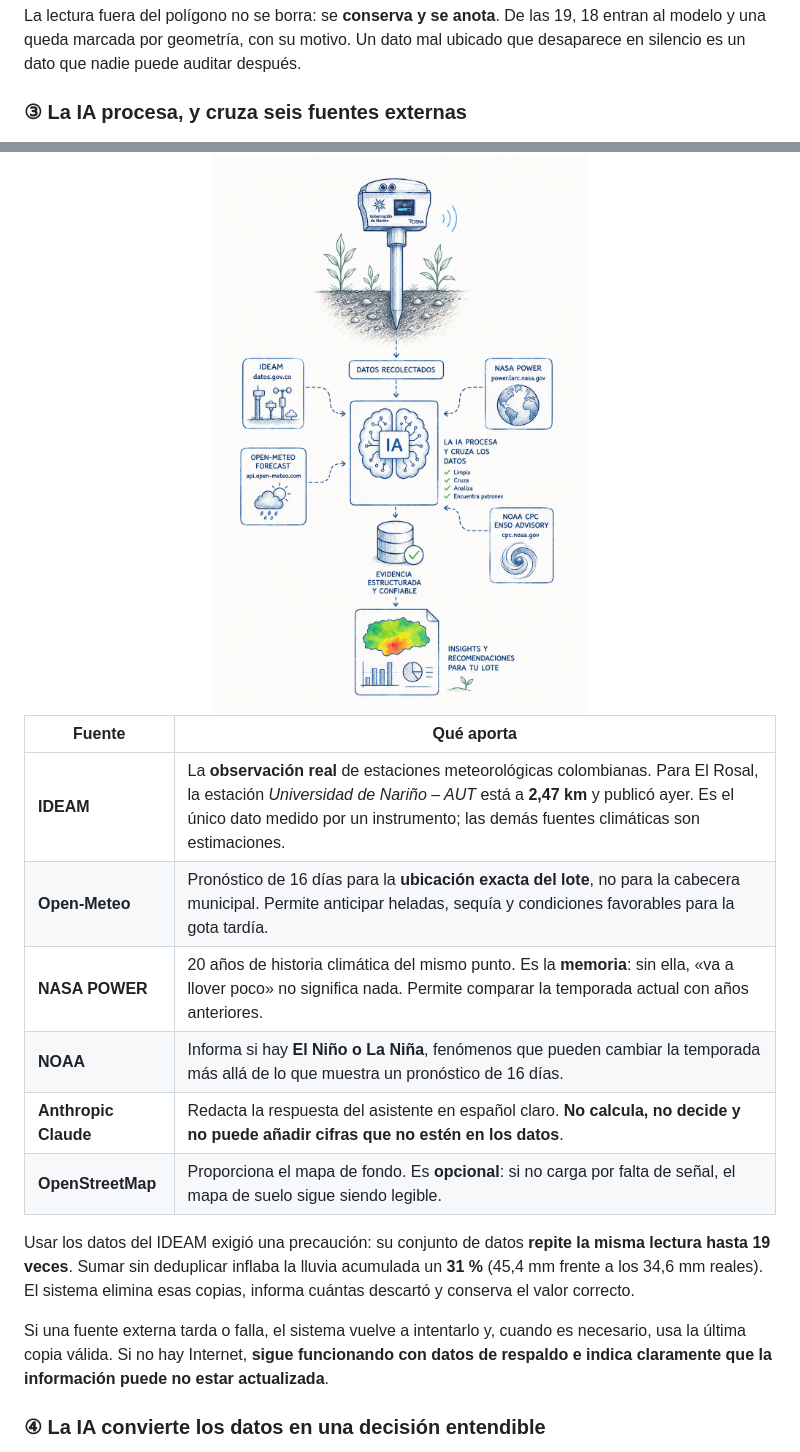
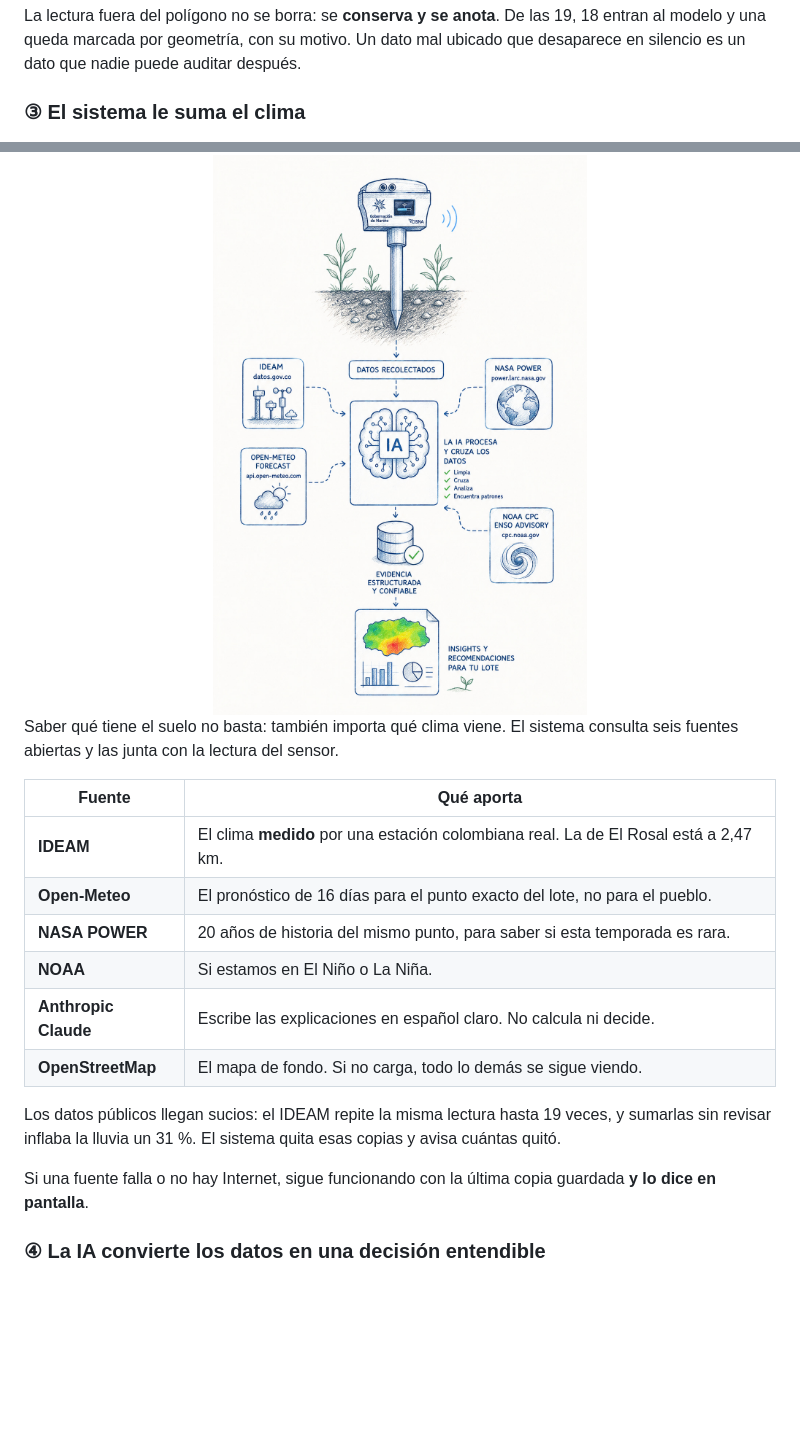
Before and after one commit to juandmg020407/hackathon-ColTechWeek, a Markdown page: README.md, 2 parts joined by grey strips. Drawn GitHub-style; blank space fills up the shorter version.

Commit message:
docs: resumir el paso del clima en el README
La tabla de fuentes externas y el detalle de la limpieza de datos del IDEAM ocupaban media pantalla con vocabulario que un lector no tecnico no necesita. Queda una linea por fuente; el detalle sigue completo en TECNICO.md.

Co-Authored-By: Claude Opus 5 <noreply@anthropic.com>

```diff
--- a/README.md
+++ b/README.md
@@ -94,28 +94,28 @@ La lectura fuera del polígono no se borra: se **conserva y se anota**. De las 1
 18 entran al modelo y una queda marcada por geometría, con su motivo. Un dato mal
 ubicado que desaparece en silencio es un dato que nadie puede auditar después.
 
-### ③ La IA procesa, y cruza seis fuentes externas
+### ③ El sistema le suma el clima
 
 <img src="docs/media/3.jpg" alt="Diagrama del procesamiento por IA cruzando las APIs de IDEAM, Open-Meteo, NASA POWER, NOAA CPC y Anthropic" width="100%">
 
+Saber qué tiene el suelo no basta: también importa qué clima viene. El sistema
+consulta seis fuentes abiertas y las junta con la lectura del sensor.
+
 | Fuente | Qué aporta |
 |---|---|
-| **IDEAM** | La **observación real** de estaciones meteorológicas colombianas. Para El Rosal, la estación *Universidad de Nariño – AUT* está a **2,47 km** y publicó ayer. Es el único dato medido por un instrumento; las demás fuentes climáticas son estimaciones. |
-| **Open-Meteo** | Pronóstico de 16 días para la **ubicación exacta del lote**, no para la cabecera municipal. Permite anticipar heladas, sequía y condiciones favorables para la gota tardía. |
-| **NASA POWER** | 20 años de historia climática del mismo punto. Es la **memoria**: sin ella, «va a llover poco» no significa nada. Permite comparar la temporada actual con años anteriores. |
-| **NOAA** | Informa si hay **El Niño o La Niña**, fenómenos que pueden cambiar la temporada más allá de lo que muestra un pronóstico de 16 días. |
-| **Anthropic Claude** | Redacta la respuesta del asistente en español claro. **No calcula, no decide y no puede añadir cifras que no estén en los datos**. |
-| **OpenStreetMap** | Proporciona el mapa de fondo. Es **opcional**: si no carga por falta de señal, el mapa de suelo sigue siendo legible. |
+| **IDEAM** | El clima **medido** por una estación colombiana real. La de El Rosal está a 2,47 km. |
+| **Open-Meteo** | El pronóstico de 16 días para el punto exacto del lote, no para el pueblo. |
+| **NASA POWER** | 20 años de historia del mismo punto, para saber si esta temporada es rara. |
+| **NOAA** | Si estamos en El Niño o La Niña. |
+| **Anthropic Claude** | Escribe las explicaciones en español claro. No calcula ni decide. |
+| **OpenStreetMap** | El mapa de fondo. Si no carga, todo lo demás se sigue viendo. |
 
-Usar los datos del IDEAM exigió una precaución: su conjunto de datos **repite la misma lectura hasta
-19 veces**. Sumar sin deduplicar inflaba la lluvia acumulada un **31 %** (45,4 mm
-frente a los 34,6 mm reales). El sistema elimina esas copias, informa cuántas
-descartó y conserva el valor correcto.
+Los datos públicos llegan sucios: el IDEAM repite la misma lectura hasta 19
+veces, y sumarlas sin revisar inflaba la lluvia un 31 %. El sistema quita esas
+copias y avisa cuántas quitó.
 
-Si una fuente externa tarda o falla, el sistema vuelve a intentarlo y, cuando es
-necesario, usa la última copia válida. Si no hay Internet, **sigue funcionando
-con datos de respaldo e indica claramente que la información puede no estar
-actualizada**.
+Si una fuente falla o no hay Internet, sigue funcionando con la última copia
+guardada **y lo dice en pantalla**.
 
 ### ④ La IA convierte los datos en una decisión entendible
 
```
